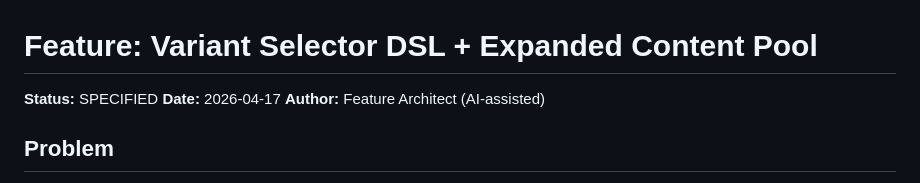
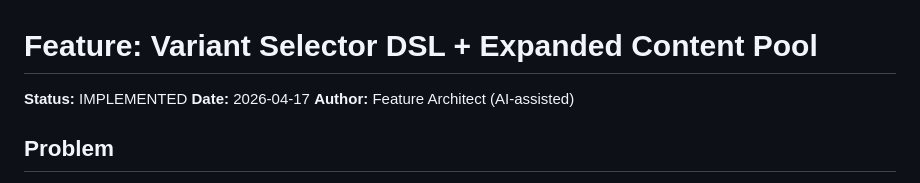
Before and after one commit to djjay0131/cv, a Markdown page: llm/features/variant-selector-dsl.md, the part around the change. Drawn GitHub-style.

Commit message:
mark variant-selector-dsl IMPLEMENTED
127 tests, 100% coverage, ruff clean. CI green — PDF compiles with
expanded pool + DSL features. sde-long variant demonstrates bullet
filtering, role collapse, and skills subsetting.

Co-Authored-By: Claude Opus 4.6 (1M context) <noreply@anthropic.com>

```diff
--- a/llm/features/variant-selector-dsl.md
+++ b/llm/features/variant-selector-dsl.md
@@ -1,6 +1,6 @@
 # Feature: Variant Selector DSL + Expanded Content Pool
 
-**Status:** SPECIFIED
+**Status:** IMPLEMENTED
 **Date:** 2026-04-17
 **Author:** Feature Architect (AI-assisted)
 
```
